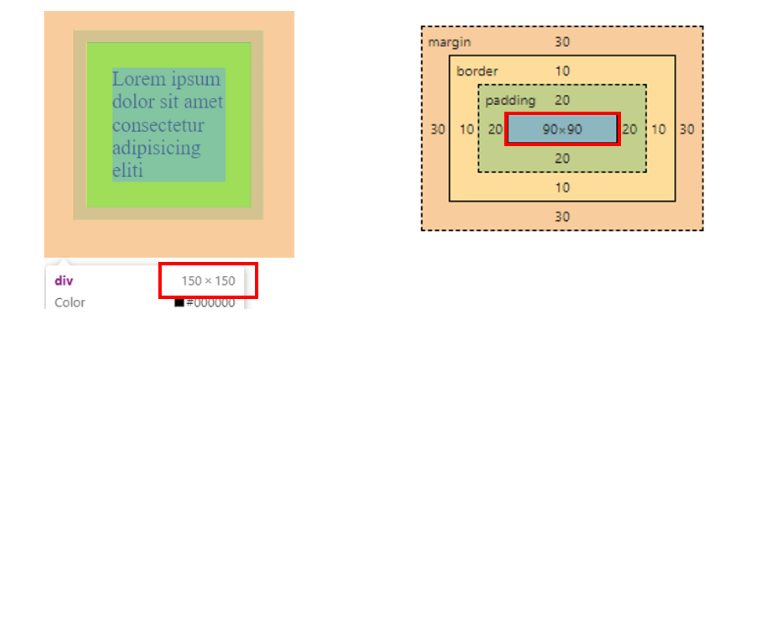
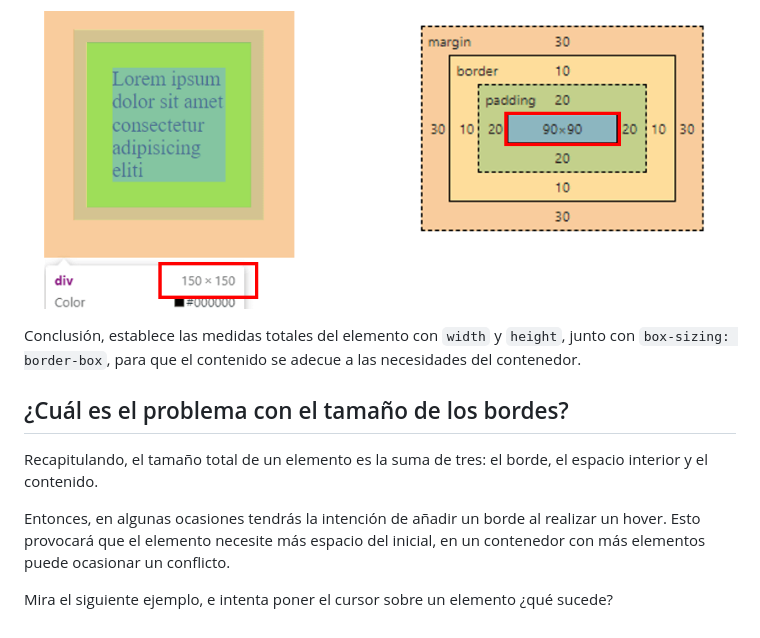
Before and after one commit to giovanyosorio/Front-End-Developer-, a Markdown page: README.md, the part around the change. Rendered like a GitHub page; blank space fills up the shorter version.

````diff
--- a/README.md
+++ b/README.md
@@ -822,3 +822,13 @@ Por ejemplo, con los estilos que definimos anteriormente, establezcamos esta nue
 El tamaño total del elemento será de ```150px``` en ambos ejes, donde se calcularon las medidas del contenido para que la suma total sea lo especificado en el ```width``` y ```height```. Si evaluamos este elemento en las herramientas del desarrollador mostrará su tamaño total como ```150x150``` y el contenido como ```90x90```.
 
 ![](img/frontend_developer23.png)
+
+Conclusión, establece las medidas totales del elemento con ```width``` y ```height```, junto con ```box-sizing: border-box```, para que el contenido se adecue a las necesidades del contenedor.
+
+## ¿Cuál es el problema con el tamaño de los bordes?
+
+Recapitulando, el tamaño total de un elemento es la suma de tres: el borde, el espacio interior y el contenido.
+
+Entonces, en algunas ocasiones tendrás la intención de añadir un borde al realizar un hover. Esto provocará que el elemento necesite más espacio del inicial, en un contenedor con más elementos puede ocasionar un conflicto.
+
+Mira el siguiente ejemplo, e intenta poner el cursor sobre un elemento ¿qué sucede?
````
